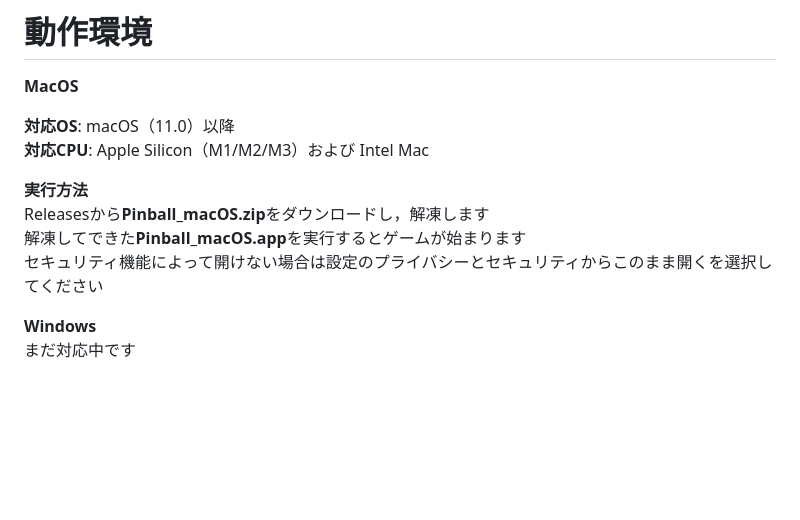
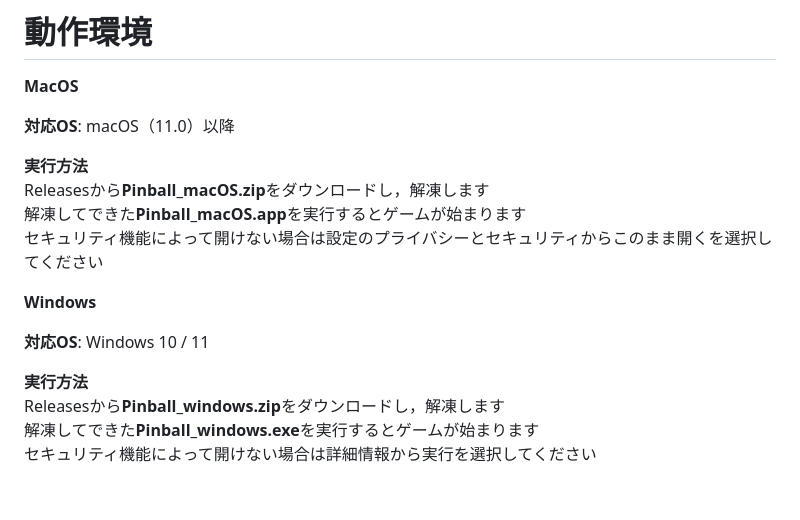
Before and after one commit to harukyabe2/Pinball, a Markdown page: README.md, the part around the change. Rendered like a GitHub page; blank space fills up the shorter version.

```diff
--- a/README.md
+++ b/README.md
@@ -57,7 +57,6 @@ Sound Effects: [OtoLogic](https://otologic.jp/)
 **MacOS**<br>
 
 **対応OS**: macOS（11.0）以降<br>
-**対応CPU**: Apple Silicon（M1/M2/M3）および Intel Mac<br>
 
 **実行方法**<br>
 Releasesから**Pinball_macOS.zip**をダウンロードし，解凍します<br>
@@ -65,5 +64,11 @@ Releasesから**Pinball_macOS.zip**をダウンロードし，解凍します<br
 セキュリティ機能によって開けない場合は設定のプライバシーとセキュリティからこのまま開くを選択してください<br>
 
 **Windows**<br>
-まだ対応中です<br>
+
+**対応OS**: Windows 10 / 11<br>
+
+**実行方法**<br>
+Releasesから**Pinball_windows.zip**をダウンロードし，解凍します<br>
+解凍してできた**Pinball_windows.exe**を実行するとゲームが始まります<br>
+セキュリティ機能によって開けない場合は詳細情報から実行を選択してください<br>
 <br>
```
